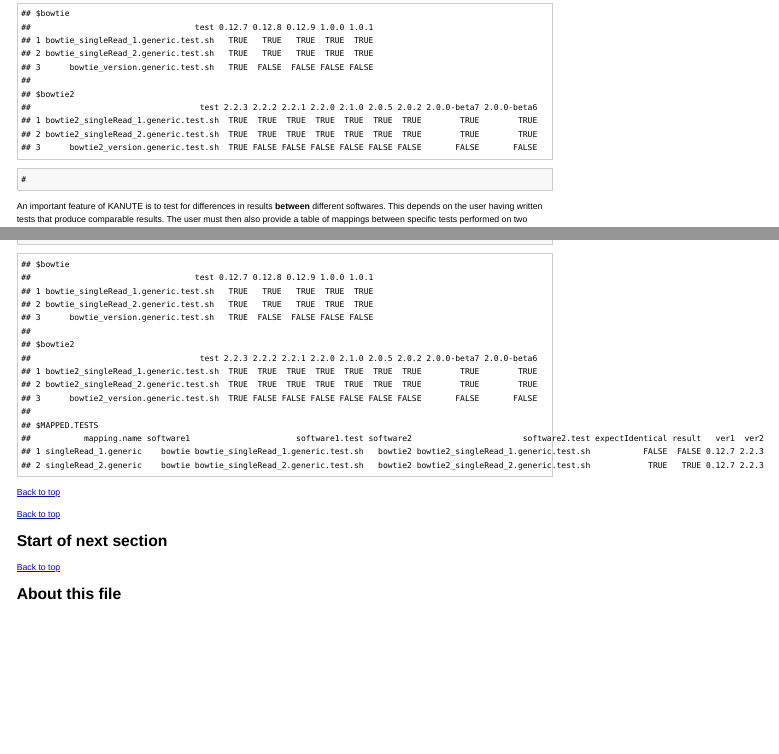
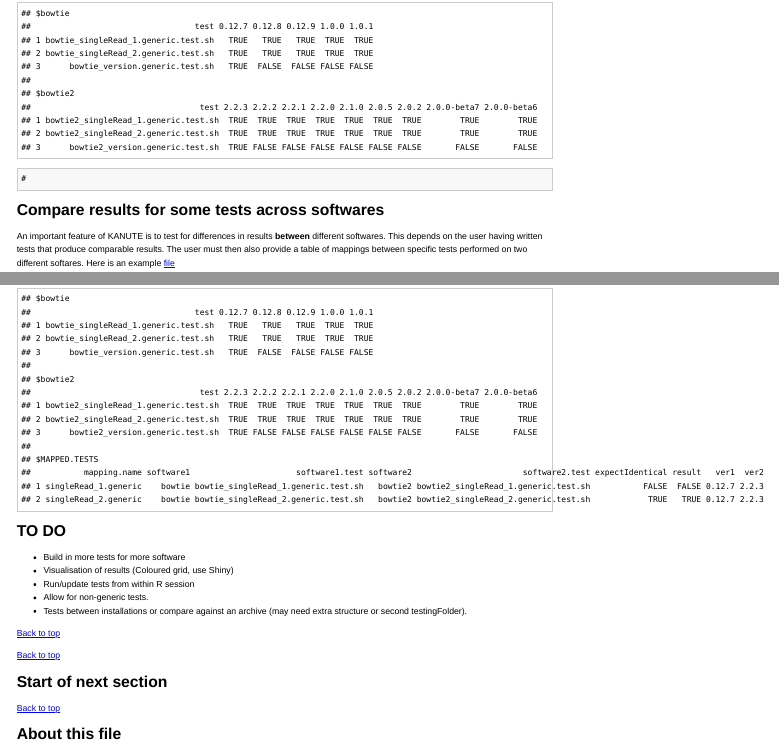
Before and after one commit to davetgerrard/kanute, an R Markdown document (TestFolder/reports/example.Rmd): the page in a window 1100 px wide, from 2000 px down before the commit and from 2120 px down after it, so that both start at the same text, and a second part further down, joined at a grey line. The pictures show the output file TestFolder/reports/example.html that the author committed with the source, opened offline.

Commit message:
small edits to report

````diff
--- a/TestFolder/reports/example.Rmd
+++ b/TestFolder/reports/example.Rmd
@@ -117,6 +124,8 @@
 #
 
 ```
+
+## Compare results for some tests across softwares
 
 An important feature of KANUTE is to test for differences in results __between__ different softwares. This depends on the user having written tests that produce comparable results. The user must then also provide a table of mappings between specific tests performed on two different softares. Here is an example [file](../tests/test.mappings)
 
@@ -160,9 +169,17 @@
 
 ```
 
+## <a name="todo"></a>TO DO ##
 
+- Build in more tests for more software
+- Visualisation of results (Coloured grid, use Shiny)
+- Run/update tests from within R session
+- Allow for non-generic tests.
+- Tests between installations or compare against an archive (may need extra structure or second testingFolder).
 
 [Back to top](#Top)
+
+##
 
 
 [Back to top](#Top)
````
Also changed, not shown: TestFolder/reports/example.html, TestFolder/reports/example.md, TestFolder/reports/example.Rmd (9 more changed lines).
